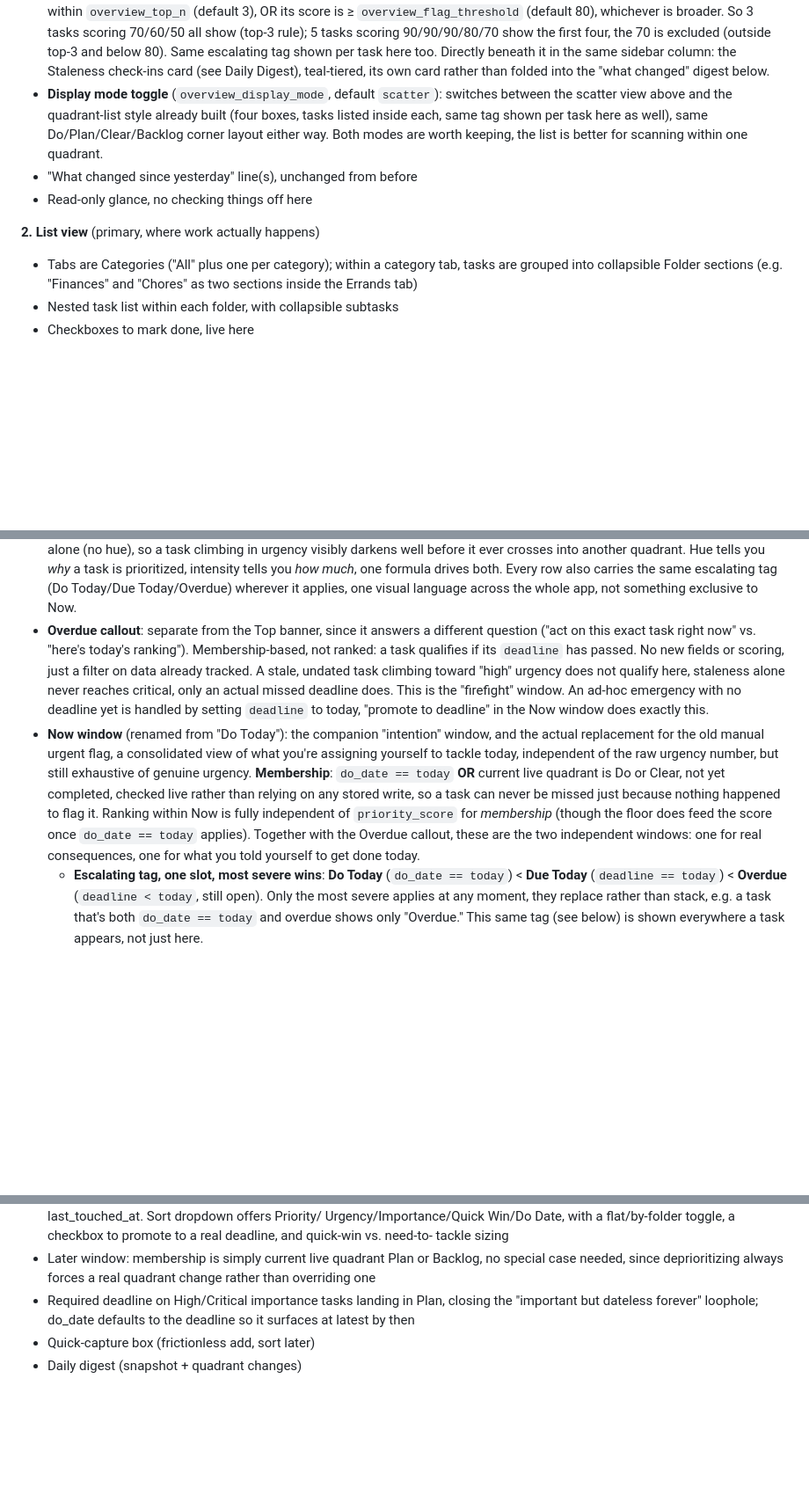
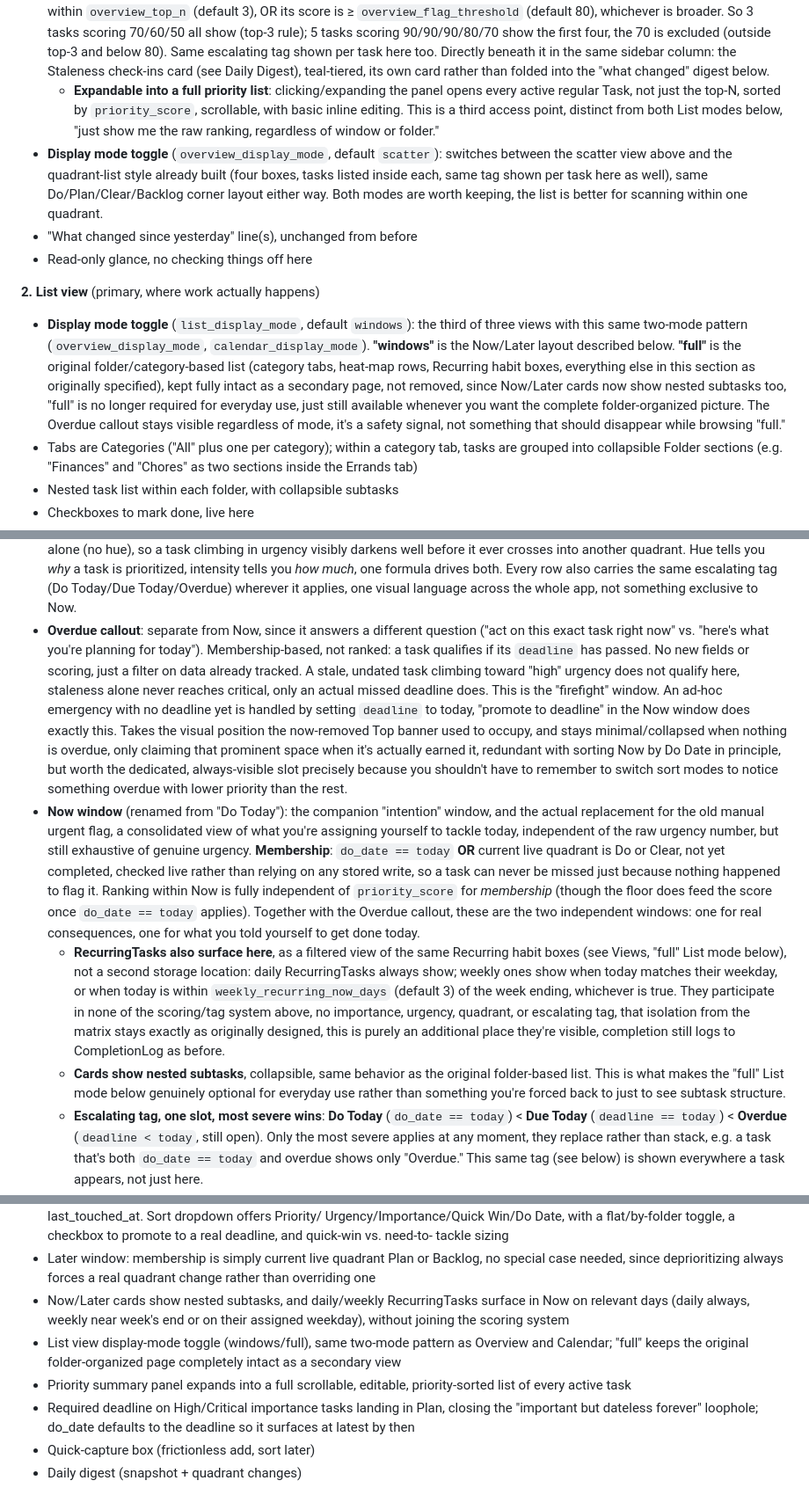
Before and after one commit to adrellordaor/Clean-Plate-Club, a Markdown page: task-tracker-spec.md, 3 parts joined by grey strips. Shown at 88% size. GitHub-like rendering; blank space fills up the shorter version.

Commit message:
Spec: List view display-mode toggle, Overdue callout replaces Top banner
Documents the next round of List view changes, not yet implemented:
- list_display_mode setting (windows/full) so the original folder-
  organized page stays available as a secondary view once Now/Later
  cards can show nested subtasks
- Now window also surfaces RecurringTasks (daily always, weekly near
  the week's end or on their assigned weekday) as a filtered view of
  the existing habit boxes, still outside the scoring/tag system
- Overdue callout takes the Top banner's old visual slot; the Top
  banner itself is removed from the spec
- Priority summary panel gains an expandable full priority-sorted list
- weekly_recurring_now_days and list_display_mode settings added to the
  Settings table; RecurringTask's optional weekly weekday documented as
  doubling for this Now-inclusion check

Co-Authored-By: Claude Sonnet 5 <noreply@anthropic.com>

```diff
--- a/task-tracker-spec.md
+++ b/task-tracker-spec.md
@@ -334,6 +340,11 @@ The app has three views:
   same sidebar column: the Staleness check-ins card (see Daily Digest),
   teal-tiered, its own card rather than folded into the "what changed"
   digest below.
+  - **Expandable into a full priority list**: clicking/expanding the
+    panel opens every active regular Task, not just the top-N, sorted by
+    `priority_score`, scrollable, with basic inline editing. This is a
+    third access point, distinct from both List modes below, "just show
+    me the raw ranking, regardless of window or folder."
 - **Display mode toggle** (`overview_display_mode`, default `scatter`):
   switches between the scatter view above and the quadrant-list style
   already built (four boxes, tasks listed inside each, same tag shown per
@@ -344,6 +355,18 @@ The app has three views:
 - Read-only glance, no checking things off here
 
 **2. List view** (primary, where work actually happens)
+- **Display mode toggle** (`list_display_mode`, default `windows`): the
+  third of three views with this same two-mode pattern
+  (`overview_display_mode`, `calendar_display_mode`). **"windows"** is
+  the Now/Later layout described below. **"full"** is the original
+  folder/category-based list (category tabs, heat-map rows, Recurring
+  habit boxes, everything else in this section as originally specified),
+  kept fully intact as a secondary page, not removed, since Now/Later
+  cards now show nested subtasks too, "full" is no longer required for
+  everyday use, just still available whenever you want the complete
+  folder-organized picture. The Overdue callout stays visible regardless
+  of mode, it's a safety signal, not something that should disappear
+  while browsing "full."
 - Tabs are Categories ("All" plus one per category); within a category tab,
   tasks are grouped into collapsible Folder sections (e.g. "Finances" and
   "Chores" as two sections inside the Errands tab)
@@ -371,15 +394,21 @@ The app has three views:
   *how much*, one formula drives both. Every row also carries the same
   escalating tag (Do Today/Due Today/Overdue) wherever it applies, one
   visual language across the whole app, not something exclusive to Now.
-- **Overdue callout**: separate from the Top banner, since it answers a
-  different question ("act on this exact task right now" vs. "here's
-  today's ranking"). Membership-based, not ranked: a task qualifies if its
+- **Overdue callout**: separate from Now, since it answers a different
+  question ("act on this exact task right now" vs. "here's what you're
+  planning for today"). Membership-based, not ranked: a task qualifies if its
   `deadline` has passed. No new fields or scoring, just a filter on data
   already tracked. A stale, undated task climbing toward "high" urgency
   does not qualify here, staleness alone never reaches critical, only an
   actual missed deadline does. This is the "firefight" window. An
   ad-hoc emergency with no deadline yet is handled by setting `deadline`
   to today, "promote to deadline" in the Now window does exactly this.
+  Takes the visual position the now-removed Top banner used to occupy,
+  and stays minimal/collapsed when nothing is overdue, only claiming that
+  prominent space when it's actually earned it, redundant with sorting
+  Now by Do Date in principle, but worth the dedicated, always-visible
+  slot precisely because you shouldn't have to remember to switch sort
+  modes to notice something overdue with lower priority than the rest.
 - **Now window** (renamed from "Do Today"): the companion "intention"
   window, and the actual replacement for the old manual urgent flag, a
   consolidated view of what you're assigning yourself to tackle today,
@@ -392,6 +421,20 @@ The app has three views:
   once `do_date == today` applies). Together with the Overdue callout,
   these are the two independent windows: one for real consequences, one
   for what you told yourself to get done today.
+  - **RecurringTasks also surface here**, as a filtered view of the same
+    Recurring habit boxes (see Views, "full" List mode below), not a
+    second storage location: daily RecurringTasks always show; weekly
+    ones show when today matches their weekday, or when today is within
+    `weekly_recurring_now_days` (default 3) of the week ending, whichever
+    is true. They participate in none of the scoring/tag system above,
+    no importance, urgency, quadrant, or escalating tag, that isolation
+    from the matrix stays exactly as originally designed, this is purely
+    an additional place they're visible, completion still logs to
+    CompletionLog as before.
+  - **Cards show nested subtasks**, collapsible, same behavior as the
+    original folder-based list. This is what makes the "full" List mode
+    below genuinely optional for everyday use rather than something
+    you're forced back to just to see subtask structure.
   - **Escalating tag, one slot, most severe wins**: **Do Today**
     (`do_date == today`) < **Due Today** (`deadline == today`) <
     **Overdue** (`deadline < today`, still open). Only the most severe
@@ -674,6 +714,14 @@ productivity view")
 - Later window: membership is simply current live quadrant Plan or
   Backlog, no special case needed, since deprioritizing always forces a
   real quadrant change rather than overriding one
+- Now/Later cards show nested subtasks, and daily/weekly RecurringTasks
+  surface in Now on relevant days (daily always, weekly near week's end
+  or on their assigned weekday), without joining the scoring system
+- List view display-mode toggle (windows/full), same two-mode pattern as
+  Overview and Calendar; "full" keeps the original folder-organized page
+  completely intact as a secondary view
+- Priority summary panel expands into a full scrollable, editable,
+  priority-sorted list of every active task
 - Required deadline on High/Critical importance tasks landing in Plan,
   closing the "important but dateless forever" loophole; do_date defaults
   to the deadline so it surfaces at latest by then
```
Also changed, not shown: other parts of task-tracker-spec.md (+6 -4 lines).
